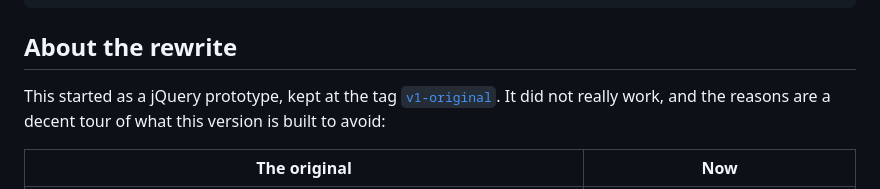
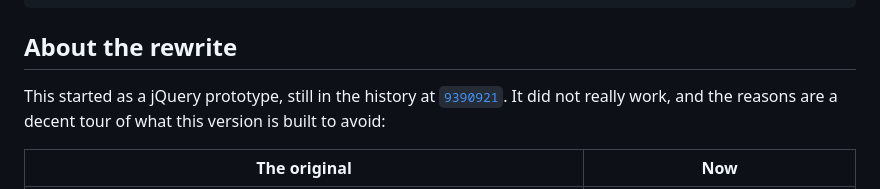
Before and after one commit to Mattathiasa/Dodge-Asteroid, a Markdown page: README.md, the part around the change. Drawn GitHub-style.

Commit message:
docs: link the original prototype by commit rather than tag

```diff
--- a/README.md
+++ b/README.md
@@ -128,10 +128,10 @@ node scripts/capture-media.mjs docs
 
 ## About the rewrite
 
-This started as a jQuery prototype, kept at the tag
-[`v1-original`](https://github.com/Mattathiasa/Dodge-Asteroid/tree/v1-original).
-It did not really work, and the reasons are a decent tour of what this version
-is built to avoid:
+This started as a jQuery prototype, still in the history at
+[`9390921`](https://github.com/Mattathiasa/Dodge-Asteroid/tree/9390921a5b79bbc6808cc6c210c71e2bd012eb55). It did
+not really work, and the reasons are a decent tour of what this version is built
+to avoid:
 
 | The original                                                                                                                                                                   | Now                                                                 |
 | ------------------------------------------------------------------------------------------------------------------------------------------------------------------------------ | ------------------------------------------------------------------- |
```
